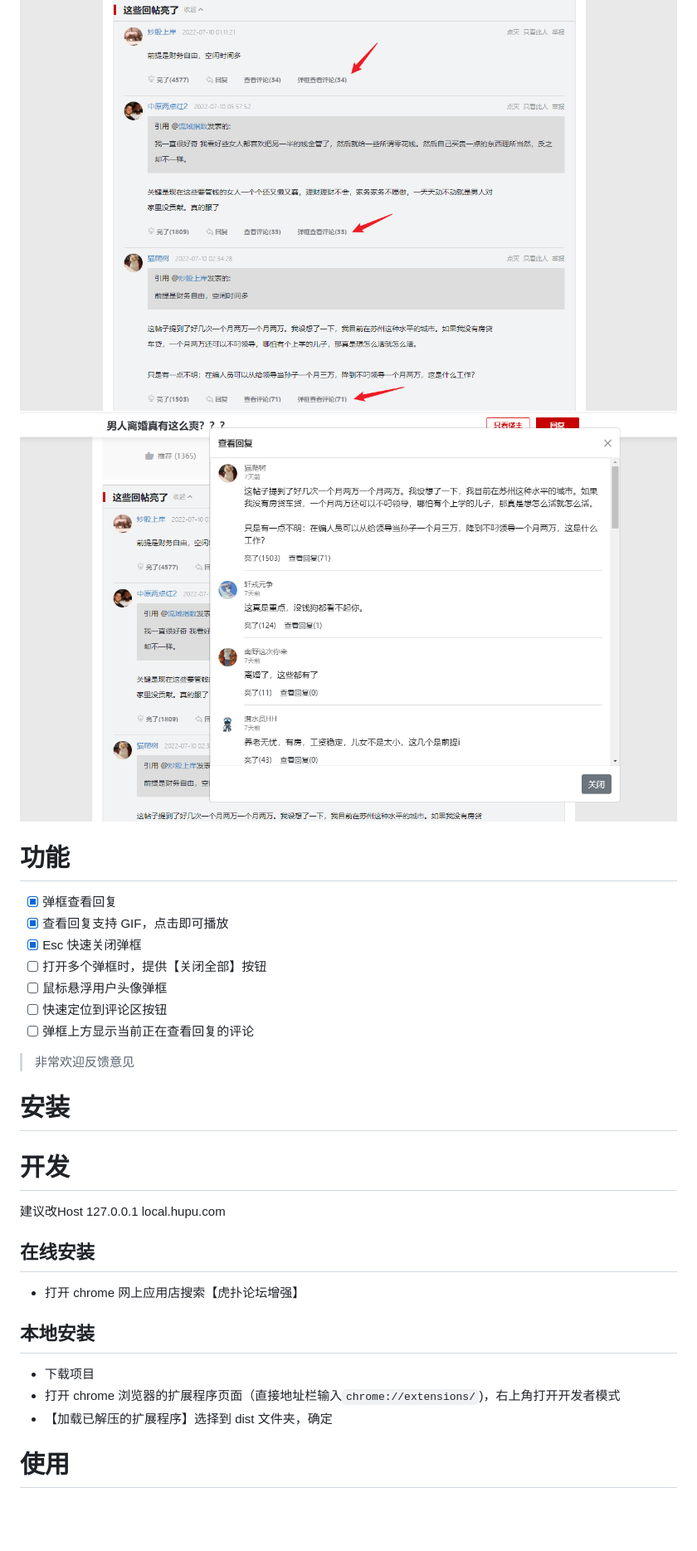
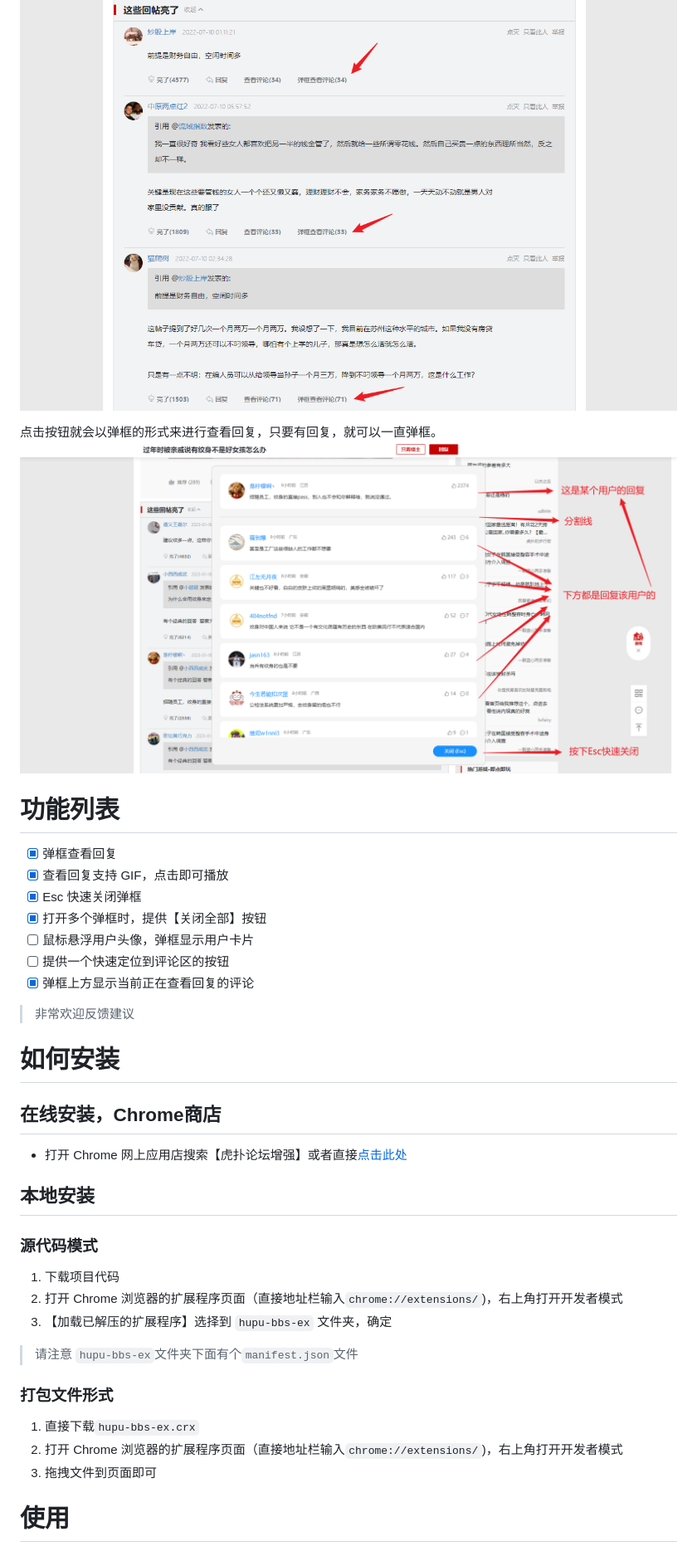
Before and after one commit to Tickly/hupu-bbs-ex, a Markdown page: README.md, the part around one of its changes. Shown at 83% size. Rendered like a GitHub page; pictures changed too: preview/2.png; blank space fills up the shorter version.

```diff
--- a/README.md
+++ b/README.md
@@ -11,32 +15,41 @@
 ![](/preview/1.png)
+
+点击按钮就会以弹框的形式来进行查看回复，只要有回复，就可以一直弹框。
 ![](/preview/2.png)
 
-# 功能
+# 功能列表
+
 - [x] 弹框查看回复
 - [x] 查看回复支持 GIF，点击即可播放
 - [x] Esc 快速关闭弹框
-- [ ] 打开多个弹框时，提供【关闭全部】按钮
-- [ ] 鼠标悬浮用户头像弹框
-- [ ] 快速定位到评论区按钮
-- [ ] 弹框上方显示当前正在查看回复的评论
+- [x] 打开多个弹框时，提供【关闭全部】按钮
+- [ ] 鼠标悬浮用户头像，弹框显示用户卡片
+- [ ] 提供一个快速定位到评论区的按钮
+- [x] 弹框上方显示当前正在查看回复的评论
 
-> 非常欢迎反馈意见
+> 非常欢迎反馈建议
 
-# 安装
+# 如何安装
 
-# 开发
+## 在线安装，Chrome商店
 
-建议改Host 127.0.0.1 local.hupu.com
-
-## 在线安装
-
-- 打开 chrome 网上应用店搜索【虎扑论坛增强】
+- 打开 Chrome 网上应用店搜索【虎扑论坛增强】或者直接[点击此处](https://chrome.google.com/webstore/detail/aoioflhjmndhohediakconfmdmmamjcb)
 
 ## 本地安装
 
-- 下载项目
-- 打开 chrome 浏览器的扩展程序页面（直接地址栏输入`chrome://extensions/`)，右上角打开开发者模式
-- 【加载已解压的扩展程序】选择到 dist 文件夹，确定
+### 源代码模式
+
+1. 下载项目代码
+1. 打开 Chrome 浏览器的扩展程序页面（直接地址栏输入`chrome://extensions/`)，右上角打开开发者模式
+1. 【加载已解压的扩展程序】选择到 `hupu-bbs-ex` 文件夹，确定
+
+> 请注意 `hupu-bbs-ex`文件夹下面有个`manifest.json`文件
+
+### 打包文件形式
+
+1. 直接下载`hupu-bbs-ex.crx`
+1. 打开 Chrome 浏览器的扩展程序页面（直接地址栏输入`chrome://extensions/`)，右上角打开开发者模式
+1. 拖拽文件到页面即可
 
 # 使用
 
```
Also changed, not shown: other parts of README.md (+15 -4 lines), CHANGLOG.md (added, +28 -0 lines), 4 other files.
